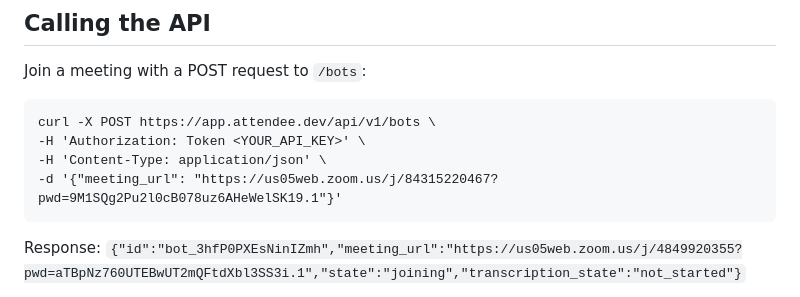
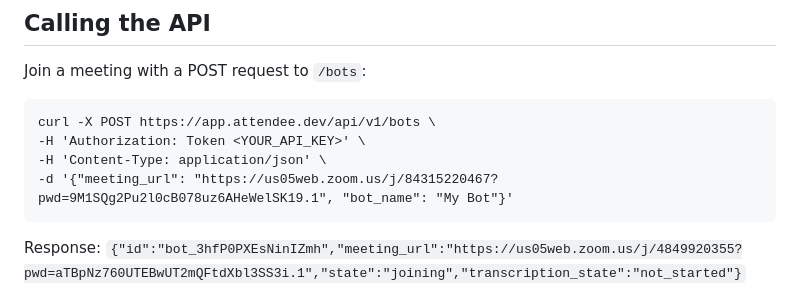
Before and after one commit to tp02ga/attendee, a Markdown page: README.md, the part around the change. Rendered like a GitHub page.

Commit message:
bot name is required

````diff
--- a/README.md
+++ b/README.md
@@ -27,7 +27,7 @@ Join a meeting with a POST request to `/bots`:
 curl -X POST https://app.attendee.dev/api/v1/bots \
 -H 'Authorization: Token <YOUR_API_KEY>' \
 -H 'Content-Type: application/json' \
--d '{"meeting_url": "https://us05web.zoom.us/j/84315220467?pwd=9M1SQg2Pu2l0cB078uz6AHeWelSK19.1"}'
+-d '{"meeting_url": "https://us05web.zoom.us/j/84315220467?pwd=9M1SQg2Pu2l0cB078uz6AHeWelSK19.1", "bot_name": "My Bot"}'
 ```
 Response:
 ```{"id":"bot_3hfP0PXEsNinIZmh","meeting_url":"https://us05web.zoom.us/j/4849920355?pwd=aTBpNz760UTEBwUT2mQFtdXbl3SS3i.1","state":"joining","transcription_state":"not_started"}```
````
